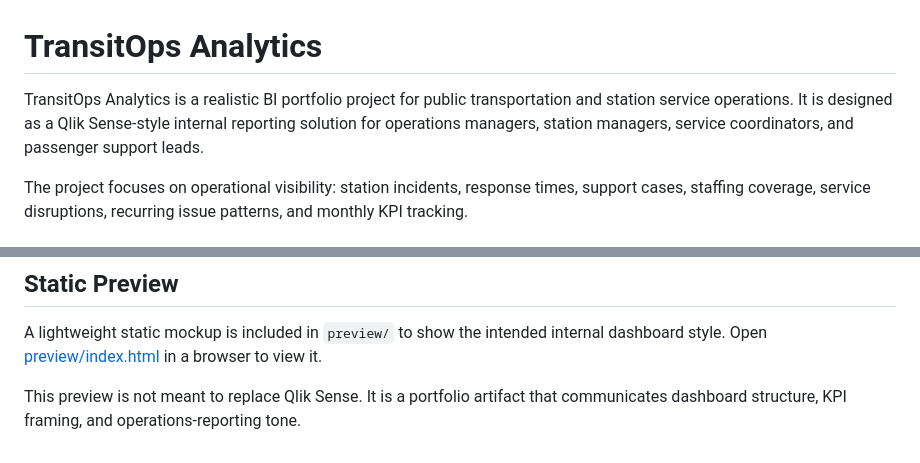
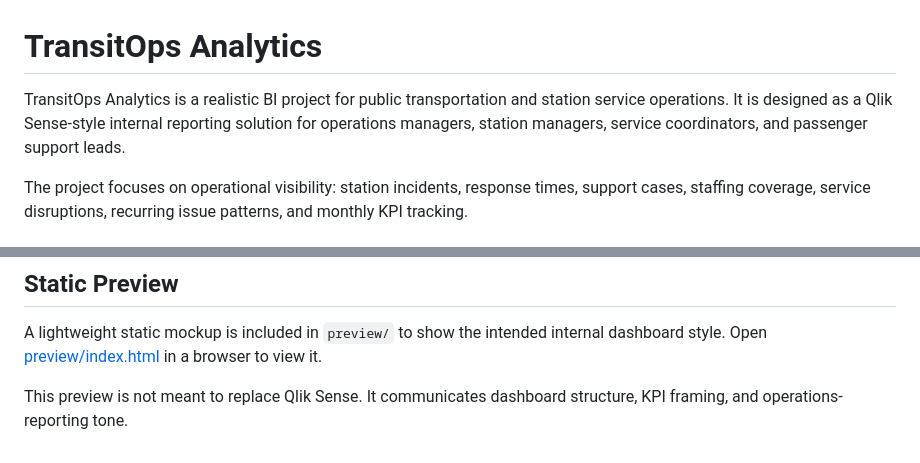
Before and after one commit to Nima115/transitops-analytics-qlink, a Markdown page: README.md, 2 parts joined by grey strips. Rendered like a GitHub page.

```diff
--- a/README.md
+++ b/README.md
@@ -1,6 +1,6 @@
 # TransitOps Analytics
 
-TransitOps Analytics is a realistic BI portfolio project for public transportation and station service operations. It is designed as a Qlik Sense-style internal reporting solution for operations managers, station managers, service coordinators, and passenger support leads.
+TransitOps Analytics is a realistic BI project for public transportation and station service operations. It is designed as a Qlik Sense-style internal reporting solution for operations managers, station managers, service coordinators, and passenger support leads.
 
 The project focuses on operational visibility: station incidents, response times, support cases, staffing coverage, service disruptions, recurring issue patterns, and monthly KPI tracking.
 
@@ -95,4 +105,4 @@ Detailed formulas are documented in [docs/kpi-definitions.md](docs/kpi-definitio
 
 A lightweight static mockup is included in `preview/` to show the intended internal dashboard style. Open [preview/index.html](preview/index.html) in a browser to view it.
 
-This preview is not meant to replace Qlik Sense. It is a portfolio artifact that communicates dashboard structure, KPI framing, and operations-reporting tone.
+This preview is not meant to replace Qlik Sense. It communicates dashboard structure, KPI framing, and operations-reporting tone.
```
Also changed, not shown: other parts of README.md (+10 -0 lines), docs/business-case.md (+2 -2 lines), assets/screenshots/executive-overview.png (added), assets/screenshots/operations-detail.png (added).
